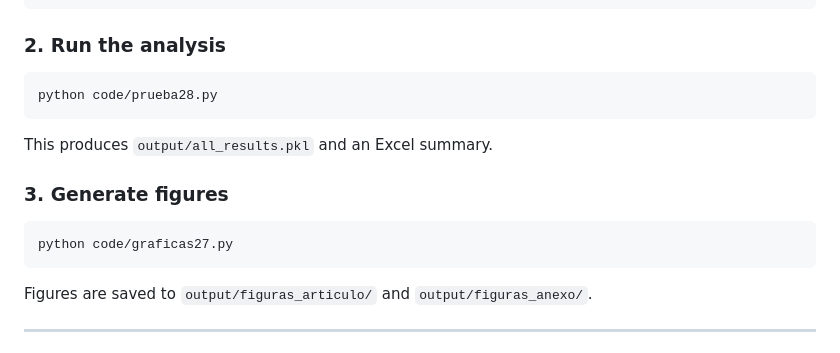
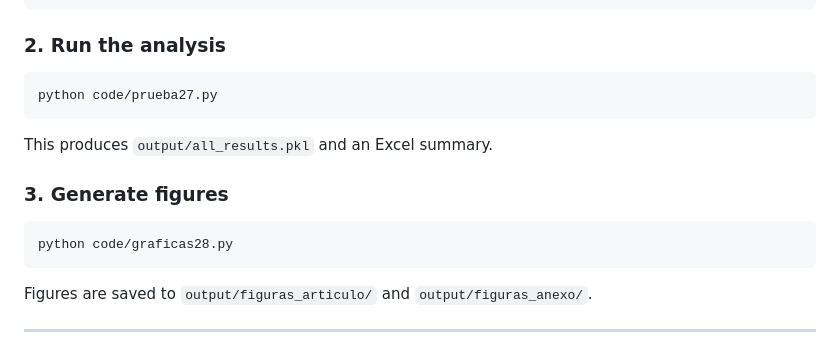
Before and after one commit to Macbeth1902/Weibull_Research, a Markdown page: README.md, the part around the change. Rendered like a GitHub page.

````diff
--- a/README.md
+++ b/README.md
@@ -37,7 +37,7 @@ pip install -r code/requirements.txt
 ### 2. Run the analysis
 
 ```bash
-python code/prueba28.py
+python code/prueba27.py
 ```
 
 This produces `output/all_results.pkl` and an Excel summary.
@@ -45,7 +45,7 @@ This produces `output/all_results.pkl` and an Excel summary.
 ### 3. Generate figures
 
 ```bash
-python code/graficas27.py
+python code/graficas28.py
 ```
 
 Figures are saved to `output/figuras_articulo/` and `output/figuras_anexo/`.
````
